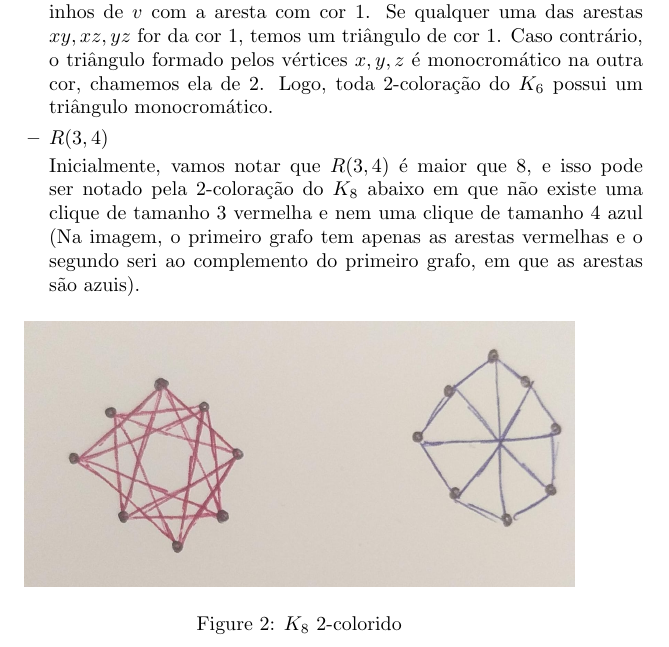
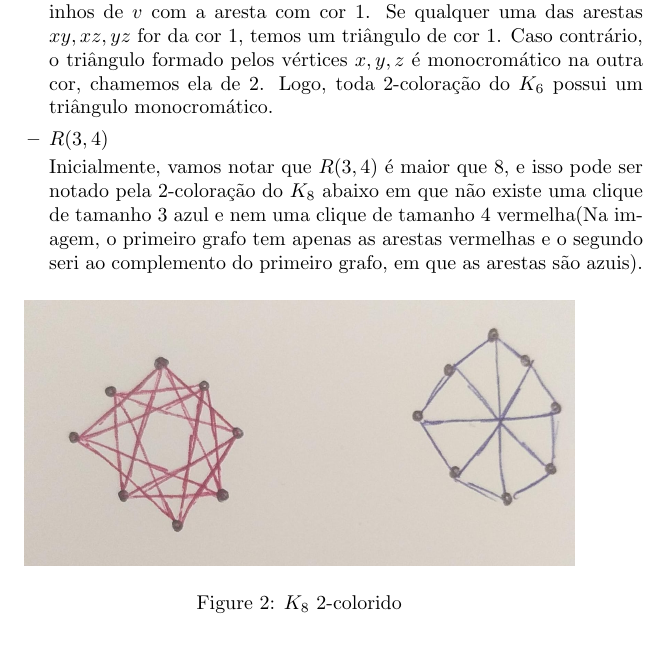
Before and after one commit to lframosferreira/icep, a LaTeX document (lista2/main.tex): part of page 2 of 8, cut so that both start at the same text. Compiled offline with pdfLaTeX.

Commit message:
fix typo

```diff
--- a/lista2/main.tex
+++ b/lista2/main.tex
@@ -41,7 +41,7 @@
 		      \item \(R(3, 4)\)
 
 		            Inicialmente, vamos notar que \(R(3, 4)\) é maior que 8, e isso pode ser notado pela 2-coloração do \(K_8\) abaixo em que
-		            não existe uma clique de tamanho 3 vermelha e nem uma clique de tamanho 4 azul (Na imagem, o primeiro grafo tem apenas as arestas vermelhas
+		            não existe uma clique de tamanho 3 azul e nem uma clique de tamanho 4 vermelha(Na imagem, o primeiro grafo tem apenas as arestas vermelhas
 		            e o segundo seri ao complemento do primeiro grafo, em que as arestas são azuis).
 
 		            \begin{figure}[H]
```
Also changed, not shown: lista2/main.pdf.
